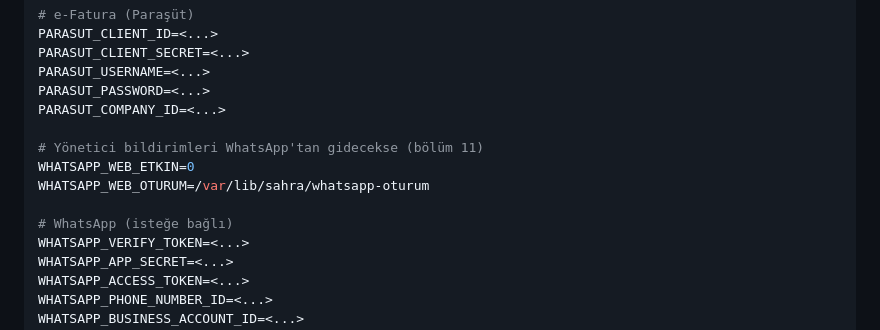
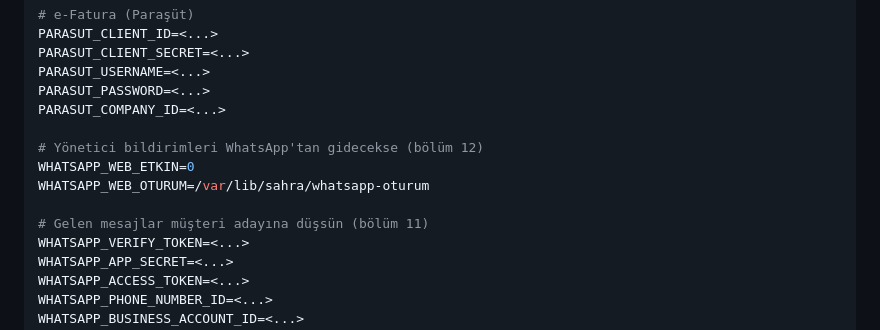
Before and after one commit to Suleymanozkan1/sb1-suz88k6567, a Markdown page: docs/KURULUM.md, the part around one of its changes. Drawn GitHub-style.

```diff
--- a/docs/KURULUM.md
+++ b/docs/KURULUM.md
@@ -216,11 +216,11 @@ PARASUT_USERNAME=<...>
 PARASUT_PASSWORD=<...>
 PARASUT_COMPANY_ID=<...>
 
-# Yönetici bildirimleri WhatsApp'tan gidecekse (bölüm 11)
+# Yönetici bildirimleri WhatsApp'tan gidecekse (bölüm 12)
 WHATSAPP_WEB_ETKIN=0
 WHATSAPP_WEB_OTURUM=/var/lib/sahra/whatsapp-oturum
 
-# WhatsApp (isteğe bağlı)
+# Gelen mesajlar müşteri adayına düşsün (bölüm 11)
 WHATSAPP_VERIFY_TOKEN=<...>
 WHATSAPP_APP_SECRET=<...>
 WHATSAPP_ACCESS_TOKEN=<...>
```
Also changed, not shown: other parts of docs/KURULUM.md (+91 -1 lines).
